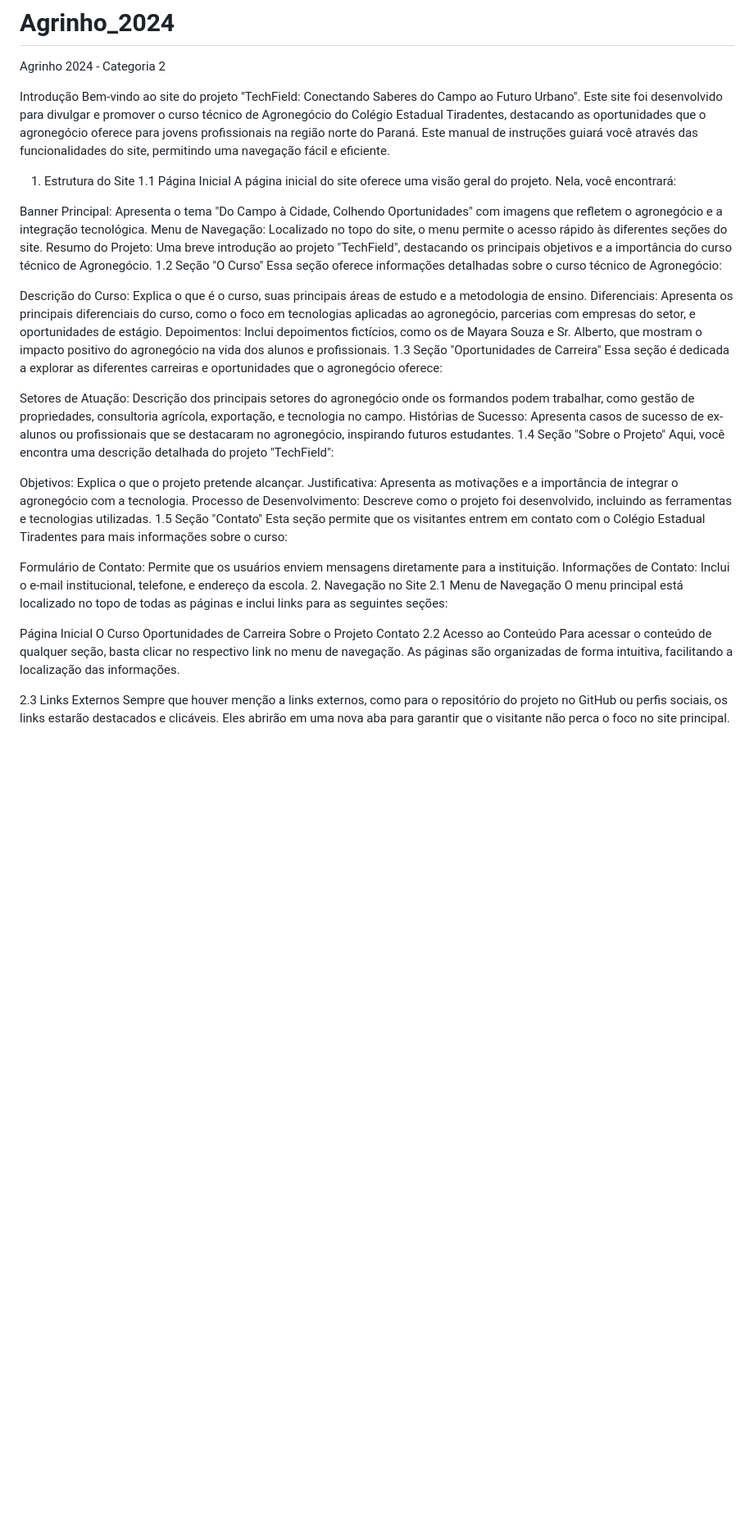
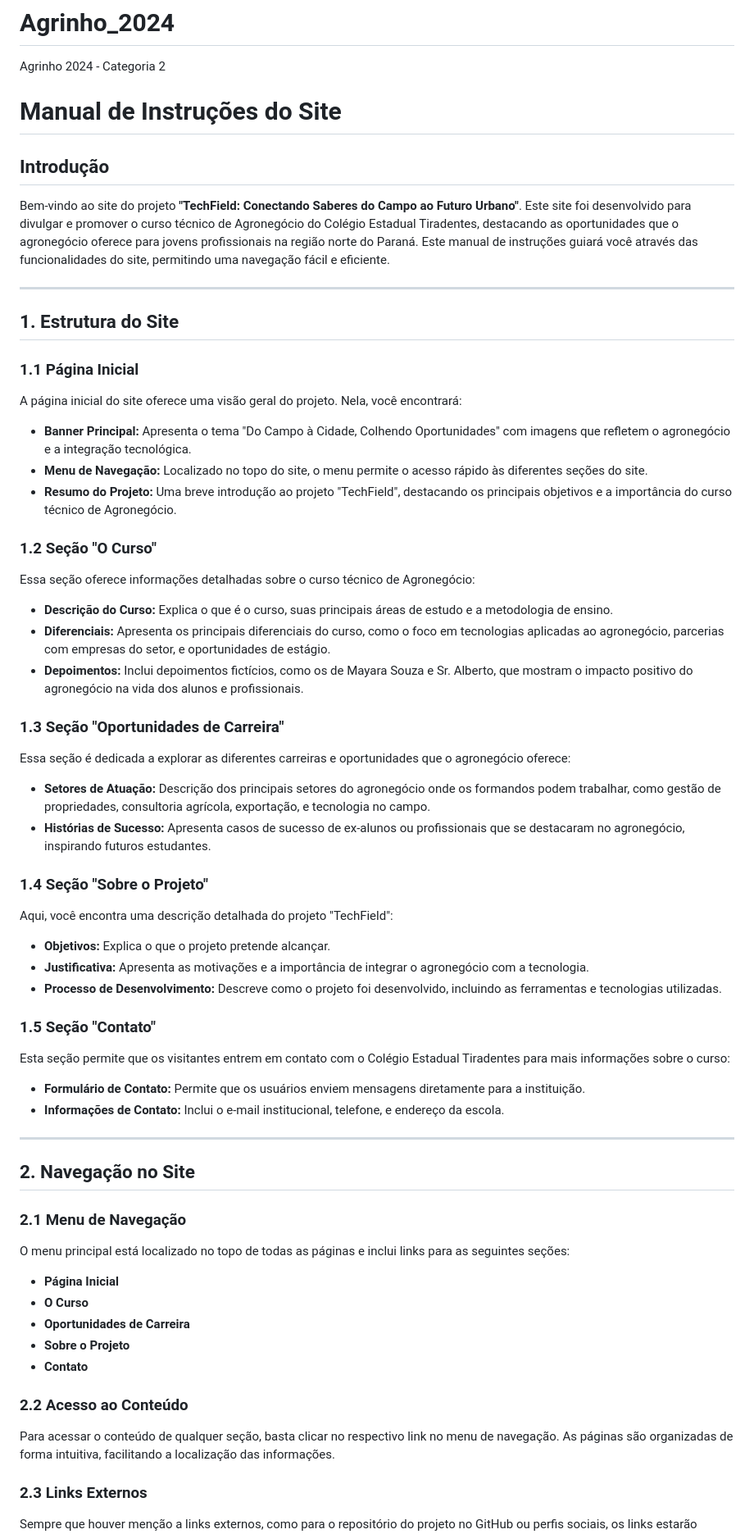
Before and after one commit to Exzone011/Agrinho_2024, a Markdown page: README.md, the part around one of its changes. Shown at 82% size. GitHub-like rendering; blank space fills up the shorter version.

```diff
--- a/README.md
+++ b/README.md
@@ -1,50 +1,64 @@
 # Agrinho_2024
 Agrinho 2024 - Categoria 2
 
-Introdução
-Bem-vindo ao site do projeto "TechField: Conectando Saberes do Campo ao Futuro Urbano". Este site foi desenvolvido para divulgar e promover o curso técnico de Agronegócio do Colégio Estadual Tiradentes, destacando as oportunidades que o agronegócio oferece para jovens profissionais na região norte do Paraná. Este manual de instruções guiará você através das funcionalidades do site, permitindo uma navegação fácil e eficiente.
+# Manual de Instruções do Site
 
-1. Estrutura do Site
-1.1 Página Inicial
+## Introdução
+Bem-vindo ao site do projeto **"TechField: Conectando Saberes do Campo ao Futuro Urbano"**. Este site foi desenvolvido para divulgar e promover o curso técnico de Agronegócio do Colégio Estadual Tiradentes, destacando as oportunidades que o agronegócio oferece para jovens profissionais na região norte do Paraná. Este manual de instruções guiará você através das funcionalidades do site, permitindo uma navegação fácil e eficiente.
+
+---
+
+## 1. Estrutura do Site
+
+### 1.1 Página Inicial
 A página inicial do site oferece uma visão geral do projeto. Nela, você encontrará:
 
-Banner Principal: Apresenta o tema "Do Campo à Cidade, Colhendo Oportunidades" com imagens que refletem o agronegócio e a integração tecnológica.
-Menu de Navegação: Localizado no topo do site, o menu permite o acesso rápido às diferentes seções do site.
-Resumo do Projeto: Uma breve introdução ao projeto "TechField", destacando os principais objetivos e a importância do curso técnico de Agronegócio.
-1.2 Seção "O Curso"
+- **Banner Principal:** Apresenta o tema "Do Campo à Cidade, Colhendo Oportunidades" com imagens que refletem o agronegócio e a integração tecnológica.
+- **Menu de Navegação:** Localizado no topo do site, o menu permite o acesso rápido às diferentes seções do site.
+- **Resumo do Projeto:** Uma breve introdução ao projeto "TechField", destacando os principais objetivos e a importância do curso técnico de Agronegócio.
+
+### 1.2 Seção "O Curso"
 Essa seção oferece informações detalhadas sobre o curso técnico de Agronegócio:
 
-Descrição do Curso: Explica o que é o curso, suas principais áreas de estudo e a metodologia de ensino.
-Diferenciais: Apresenta os principais diferenciais do curso, como o foco em tecnologias aplicadas ao agronegócio, parcerias com empresas do setor, e oportunidades de estágio.
-Depoimentos: Inclui depoimentos fictícios, como os de Mayara Souza e Sr. Alberto, que mostram o impacto positivo do agronegócio na vida dos alunos e profissionais.
-1.3 Seção "Oportunidades de Carreira"
+- **Descrição do Curso:** Explica o que é o curso, suas principais áreas de estudo e a metodologia de ensino.
+- **Diferenciais:** Apresenta os principais diferenciais do curso, como o foco em tecnologias aplicadas ao agronegócio, parcerias com empresas do setor, e oportunidades de estágio.
+- **Depoimentos:** Inclui depoimentos fictícios, como os de Mayara Souza e Sr. Alberto, que mostram o impacto positivo do agronegócio na vida dos alunos e profissionais.
+
+### 1.3 Seção "Oportunidades de Carreira"
 Essa seção é dedicada a explorar as diferentes carreiras e oportunidades que o agronegócio oferece:
 
-Setores de Atuação: Descrição dos principais setores do agronegócio onde os formandos podem trabalhar, como gestão de propriedades, consultoria agrícola, exportação, e tecnologia no campo.
-Histórias de Sucesso: Apresenta casos de sucesso de ex-alunos ou profissionais que se destacaram no agronegócio, inspirando futuros estudantes.
-1.4 Seção "Sobre o Projeto"
+- **Setores de Atuação:** Descrição dos principais setores do agronegócio onde os formandos podem trabalhar, como gestão de propriedades, consultoria agrícola, exportação, e tecnologia no campo.
+- **Histórias de Sucesso:** Apresenta casos de sucesso de ex-alunos ou profissionais que se destacaram no agronegócio, inspirando futuros estudantes.
+
+### 1.4 Seção "Sobre o Projeto"
 Aqui, você encontra uma descrição detalhada do projeto "TechField":
 
-Objetivos: Explica o que o projeto pretende alcançar.
-Justificativa: Apresenta as motivações e a importância de integrar o agronegócio com a tecnologia.
-Processo de Desenvolvimento: Descreve como o projeto foi desenvolvido, incluindo as ferramentas e tecnologias utilizadas.
-1.5 Seção "Contato"
+- **Objetivos:** Explica o que o projeto pretende alcançar.
+- **Justificativa:** Apresenta as motivações e a importância de integrar o agronegócio com a tecnologia.
+- **Processo de Desenvolvimento:** Descreve como o projeto foi desenvolvido, incluindo as ferramentas e tecnologias utilizadas.
+
+### 1.5 Seção "Contato"
 Esta seção permite que os visitantes entrem em contato com o Colégio Estadual Tiradentes para mais informações sobre o curso:
 
-Formulário de Contato: Permite que os usuários enviem mensagens diretamente para a instituição.
-Informações de Contato: Inclui o e-mail institucional, telefone, e endereço da escola.
-2. Navegação no Site
-2.1 Menu de Navegação
+- **Formulário de Contato:** Permite que os usuários enviem mensagens diretamente para a instituição.
+- **Informações de Contato:** Inclui o e-mail institucional, telefone, e endereço da escola.
+
+---
+
+## 2. Navegação no Site
+
+### 2.1 Menu de Navegação
 O menu principal está localizado no topo de todas as páginas e inclui links para as seguintes seções:
 
-Página Inicial
-O Curso
-Oportunidades de Carreira
-Sobre o Projeto
-Contato
-2.2 Acesso ao Conteúdo
+- **Página Inicial**
+- **O Curso**
+- **Oportunidades de Carreira**
+- **Sobre o Projeto**
+- **Contato**
+
+### 2.2 Acesso ao Conteúdo
 Para acessar o conteúdo de qualquer seção, basta clicar no respectivo link no menu de navegação. As páginas são organizadas de forma intuitiva, facilitando a localização das informações.
 
-2.3 Links Externos
+### 2.3 Links Externos
 Sempre que houver menção a links externos, como para o repositório do projeto no GitHub ou perfis sociais, os links estarão destacados e clicáveis. Eles abrirão em uma nova aba para garantir que o visitante não perca o foco no site principal.
 
```
Also changed, not shown: other parts of README.md (+20 -11 lines).
